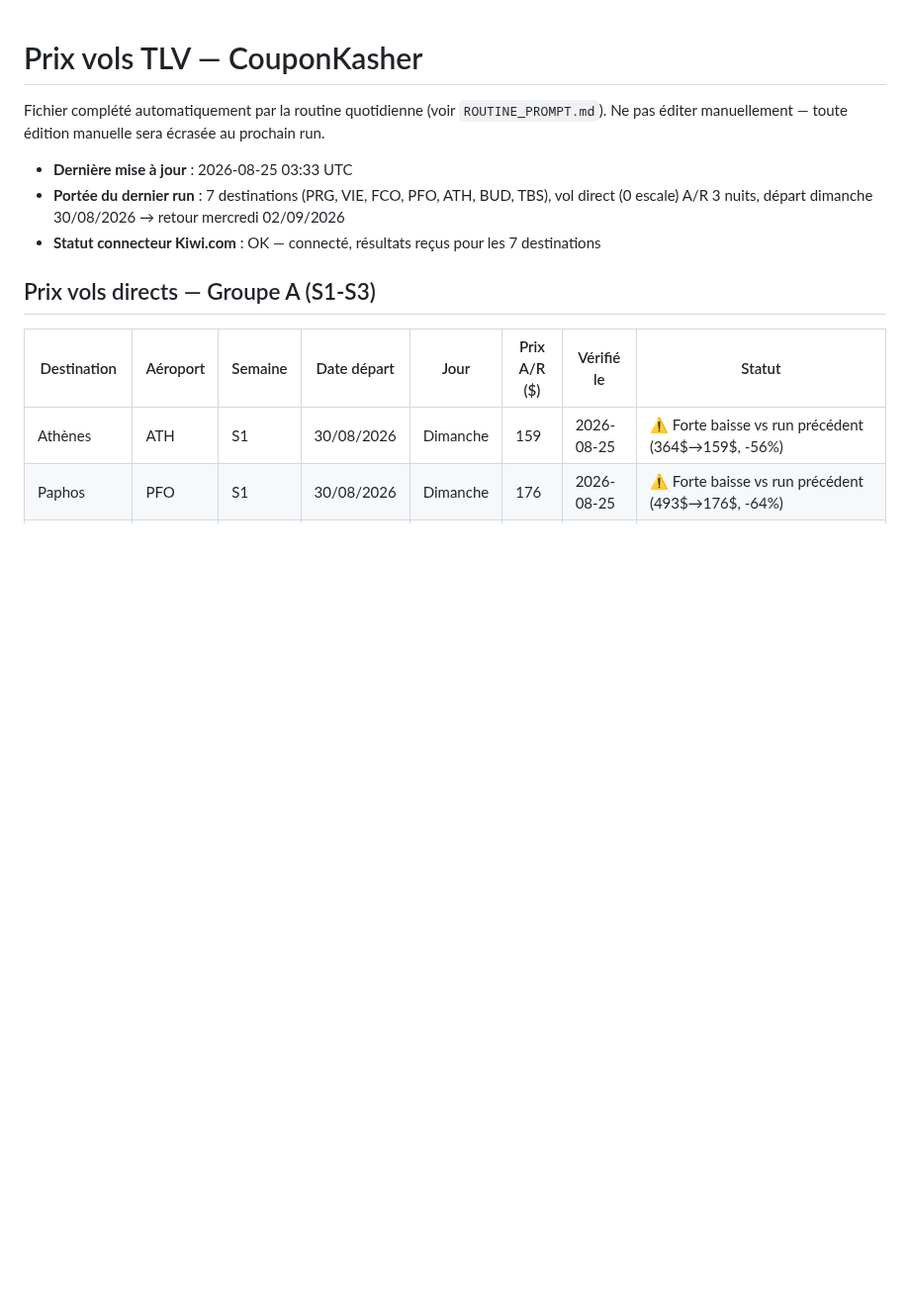
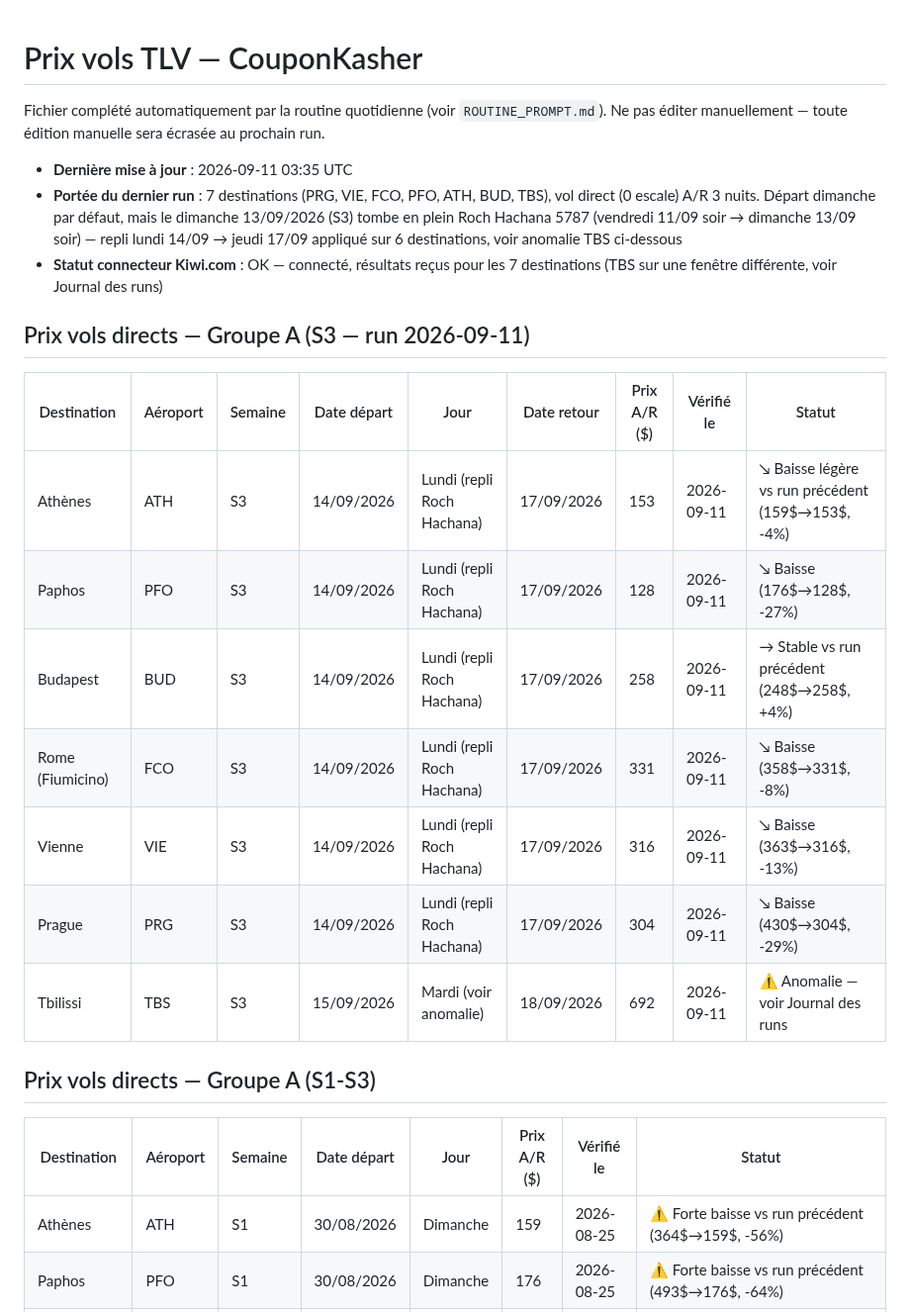
Before and after one commit to matapiero-design/COUPONKASHER---MONITORING, a Markdown page: Data/flight-prices.md, the part around one of its changes. Shown at 99% size. GitHub-like rendering; blank space fills up the shorter version.

Commit message:
Prix vols TLV — run automatisé 2026-09-11 (repli Roch Hachana)
- 6/7 destinations vérifiées lundi 14/09 -> jeudi 17/09 (repli du dimanche
  13/09, en plein Roch Hachana 5787)
- TBS : aucun vol direct lundi 14/09 ni mercredi 16/09 -> repli mardi 15/09
  -> vendredi 18/09, prix 692$ (+18% vs dernier relevé, fenêtre différente)
- Baisses de prix cohérentes sur les 6 autres destinations (-4% à -29%),
  aucune anomalie de données détectée

Co-Authored-By: Claude Sonnet 5 <noreply@anthropic.com>
Claude-Session: https://claude.ai/code/session_011jYA1fseJVxHZqujwj8LPr

```diff
--- a/Data/flight-prices.md
+++ b/Data/flight-prices.md
@@ -3,9 +3,21 @@
 Fichier complété automatiquement par la routine quotidienne (voir `ROUTINE_PROMPT.md`).
 Ne pas éditer manuellement — toute édition manuelle sera écrasée au prochain run.
 
-- **Dernière mise à jour** : 2026-08-25 03:33 UTC
-- **Portée du dernier run** : 7 destinations (PRG, VIE, FCO, PFO, ATH, BUD, TBS), vol direct (0 escale) A/R 3 nuits, départ dimanche 30/08/2026 → retour mercredi 02/09/2026
-- **Statut connecteur Kiwi.com** : OK — connecté, résultats reçus pour les 7 destinations
+- **Dernière mise à jour** : 2026-09-11 03:35 UTC
+- **Portée du dernier run** : 7 destinations (PRG, VIE, FCO, PFO, ATH, BUD, TBS), vol direct (0 escale) A/R 3 nuits. Départ dimanche par défaut, mais le dimanche 13/09/2026 (S3) tombe en plein Roch Hachana 5787 (vendredi 11/09 soir → dimanche 13/09 soir) — repli lundi 14/09 → jeudi 17/09 appliqué sur 6 destinations, voir anomalie TBS ci-dessous
+- **Statut connecteur Kiwi.com** : OK — connecté, résultats reçus pour les 7 destinations (TBS sur une fenêtre différente, voir Journal des runs)
+
+## Prix vols directs — Groupe A (S3 — run 2026-09-11)
+
+| Destination | Aéroport | Semaine | Date départ | Jour | Date retour | Prix A/R ($) | Vérifié le | Statut |
+|---|---|---|---|---|---|---|---|---|
+| Athènes | ATH | S3 | 14/09/2026 | Lundi (repli Roch Hachana) | 17/09/2026 | 153 | 2026-09-11 | ↘ Baisse légère vs run précédent (159$→153$, -4%) |
+| Paphos | PFO | S3 | 14/09/2026 | Lundi (repli Roch Hachana) | 17/09/2026 | 128 | 2026-09-11 | ↘ Baisse (176$→128$, -27%) |
+| Budapest | BUD | S3 | 14/09/2026 | Lundi (repli Roch Hachana) | 17/09/2026 | 258 | 2026-09-11 | → Stable vs run précédent (248$→258$, +4%) |
+| Rome (Fiumicino) | FCO | S3 | 14/09/2026 | Lundi (repli Roch Hachana) | 17/09/2026 | 331 | 2026-09-11 | ↘ Baisse (358$→331$, -8%) |
+| Vienne | VIE | S3 | 14/09/2026 | Lundi (repli Roch Hachana) | 17/09/2026 | 316 | 2026-09-11 | ↘ Baisse (363$→316$, -13%) |
+| Prague | PRG | S3 | 14/09/2026 | Lundi (repli Roch Hachana) | 17/09/2026 | 304 | 2026-09-11 | ↘ Baisse (430$→304$, -29%) |
+| Tbilissi | TBS | S3 | 15/09/2026 | Mardi (voir anomalie) | 18/09/2026 | 692 | 2026-09-11 | ⚠️ Anomalie — voir Journal des runs |
 
 ## Prix vols directs — Groupe A (S1-S3)
 
```
Also changed, not shown: other parts of Data/flight-prices.md (+1 -0 lines).
